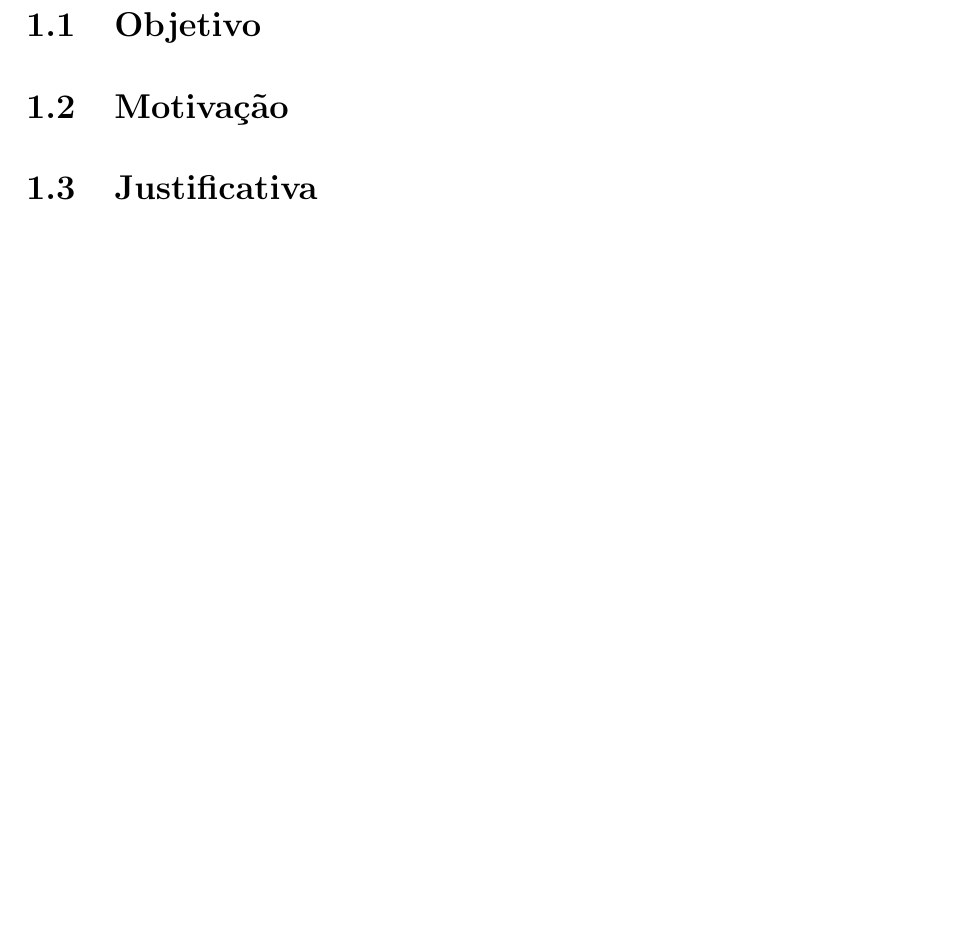
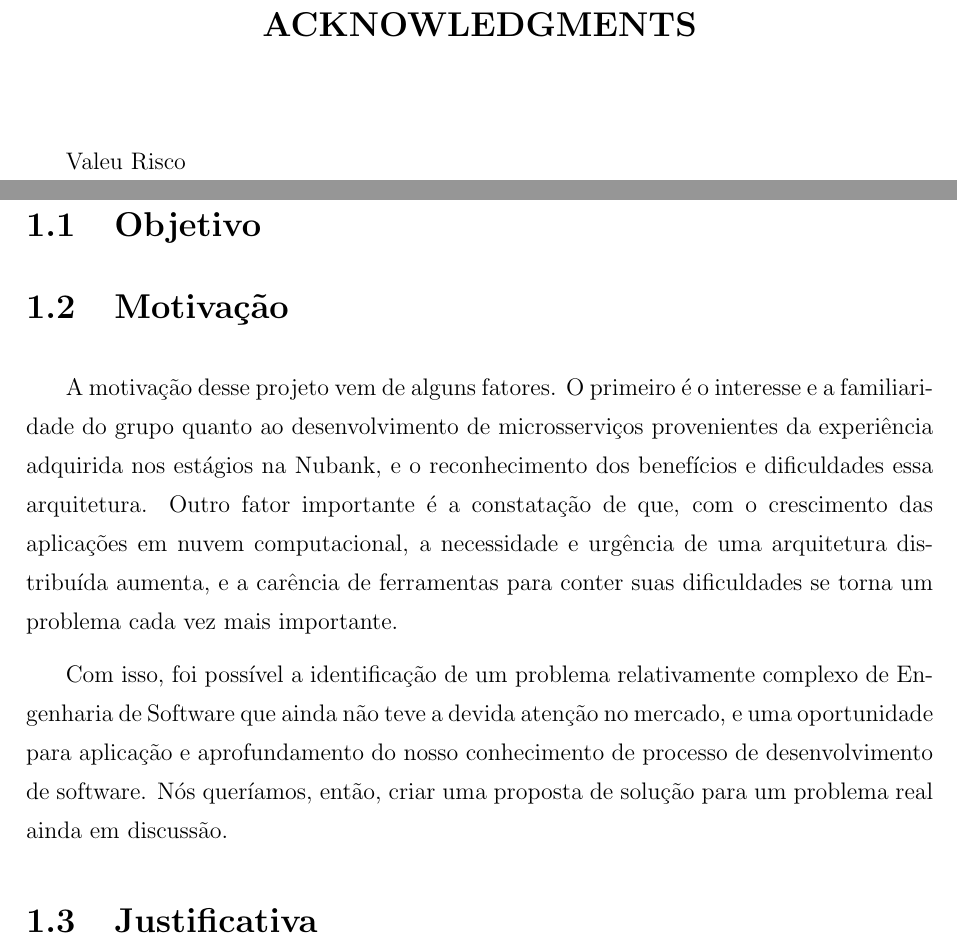
Before and after one commit to formicarium/monography, a LaTeX document (formicarium.tex): part of page 8 of 22 before the commit and two parts of pages 3 and 9 of 23 after it, the two joined at a grey line, cut at the place of the change, the shorter picture padded with empty space. Compiled offline with pdfLaTeX; a LaTeX package or settings file that is missing is left out.

Commit message:
Motivações

```diff
--- a/formicarium.tex
+++ b/formicarium.tex
@@ -103,7 +103,7 @@
 
 
 % ========== Agradecimentos ==========
-%\begin{agradecimentos}
+\begin{agradecimentos}
 
-%Thanks...
+Valeu Risco
 
@@ -179,7 +179,11 @@ Abstract...
 \chapter{Introdução}
 	\section{Objetivo}
 	\section{Motivação}
+	A motivação desse projeto vem de alguns fatores. O primeiro é o interesse e a familiaridade do grupo quanto ao desenvolvimento de microsserviços provenientes da experiência adquirida nos estágios na Nubank, e o reconhecimento dos benefícios e dificuldades essa arquitetura. Outro fator importante é a constatação de que, com o crescimento das aplicações em nuvem computacional, a necessidade e urgência de uma arquitetura distribuída aumenta, e a carência de ferramentas para conter suas dificuldades se torna um problema cada vez mais importante.
+
+	Com isso, foi possível a identificação de um problema relativamente complexo de Engenharia de Software que ainda não teve a devida atenção no mercado, e uma oportunidade para aplicação e aprofundamento do nosso conhecimento de processo de desenvolvimento de software. Nós queríamos, então, criar uma proposta de solução para um problema real ainda em discussão.
 	\section{Justificativa}
+
 	\section{Organização do Trabalho}
 
 \chapter{Aspectos Conceituais}
```
Also changed, not shown: formicarium.tex (2 more changed lines).
